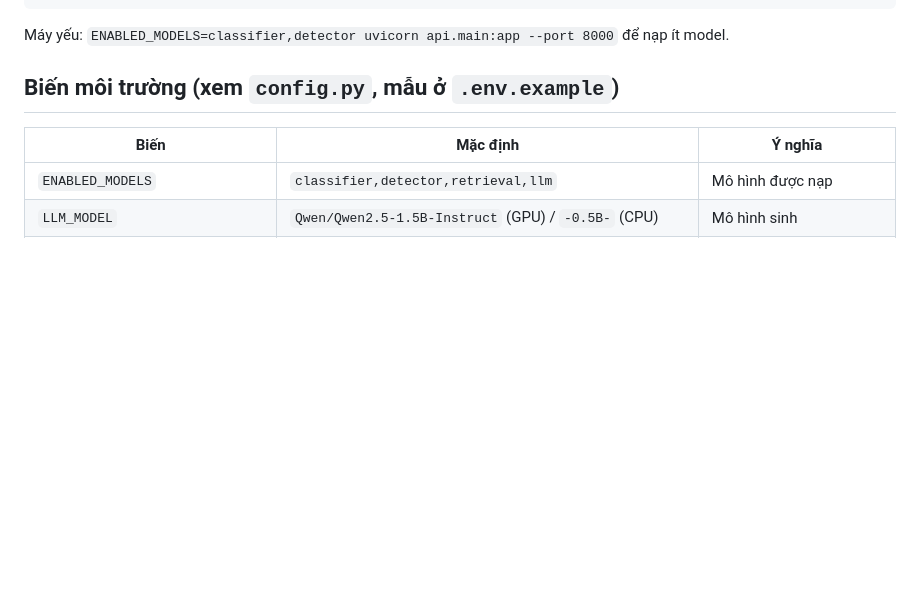
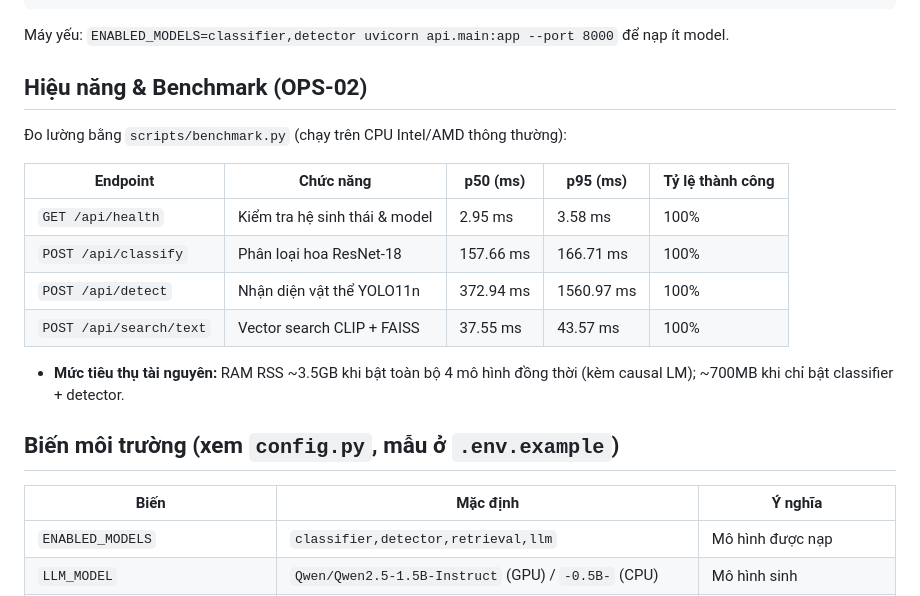
Before and after one commit to Kyosaki6/ai-web-apps, a Markdown page: README.md, the part around one of its changes. Drawn GitHub-style; blank space fills up the shorter version.

````diff
--- a/README.md
+++ b/README.md
@@ -17,5 +26,18 @@ ENABLED_MODELS= pytest -q                             # test mocked, không cầ
 ```
 Máy yếu: `ENABLED_MODELS=classifier,detector uvicorn api.main:app --port 8000` để nạp ít model.
+
+## Hiệu năng & Benchmark (OPS-02)
+
+Đo lường bằng `scripts/benchmark.py` (chạy trên CPU Intel/AMD thông thường):
+
+| Endpoint | Chức năng | p50 (ms) | p95 (ms) | Tỷ lệ thành công |
+|---|---|---|---|---|
+| `GET /api/health` | Kiểm tra hệ sinh thái & model | 2.95 ms | 3.58 ms | 100% |
+| `POST /api/classify` | Phân loại hoa ResNet-18 | 157.66 ms | 166.71 ms | 100% |
+| `POST /api/detect` | Nhận diện vật thể YOLO11n | 372.94 ms | 1560.97 ms | 100% |
+| `POST /api/search/text` | Vector search CLIP + FAISS | 37.55 ms | 43.57 ms | 100% |
+
+- **Mức tiêu thụ tài nguyên:** RAM RSS ~3.5GB khi bật toàn bộ 4 mô hình đồng thời (kèm causal LM); ~700MB khi chỉ bật classifier + detector.
 
 ## Biến môi trường (xem `config.py`, mẫu ở `.env.example`)
 | Biến | Mặc định | Ý nghĩa |
````
Also changed, not shown: other parts of README.md (+12 -3 lines), docs/images/demo_classify.png (added), docs/images/demo_detect.jpg (added), docs/images/demo_overview.png (added), docs/images/demo_search.png (added), 1 other file.
